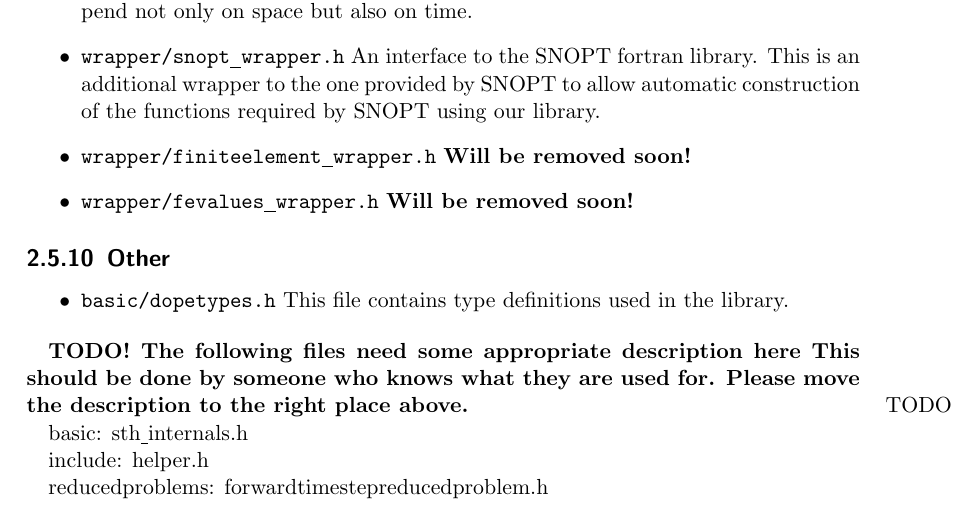
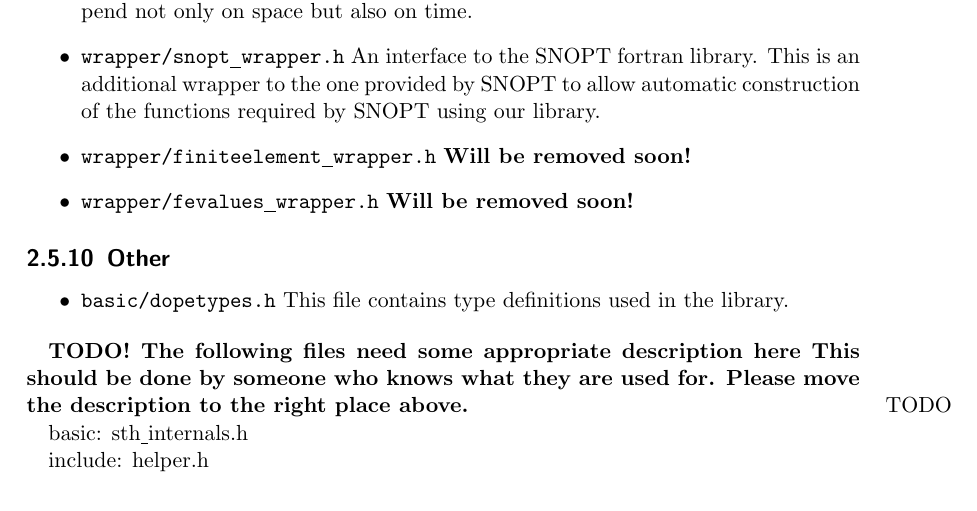
Before and after one commit to winnifried/dopelib, a LaTeX thesis (Examples/description.tex, which reads Examples/Documentation/introduction.tex): part of page 16 of 57, cut so that both start at the same text. Compiled offline with pdfLaTeX.

Commit message:
Fixed the FIXME comment in instatreducedproblem.h, i.e., the forwardtimeloop now uses the given problem instead of recalling a new one. This also means that forwardtimestepreducedproblem is now superflous and has been removed, accordingly

```diff
--- a/Examples/Documentation/introduction.tex
+++ b/Examples/Documentation/introduction.tex
@@ -465,6 +465,3 @@ basic:
 
 include:
             helper.h
-
-reducedproblems:
- forwardtimestepreducedproblem.h
```
Also changed, not shown: 9 other files.
